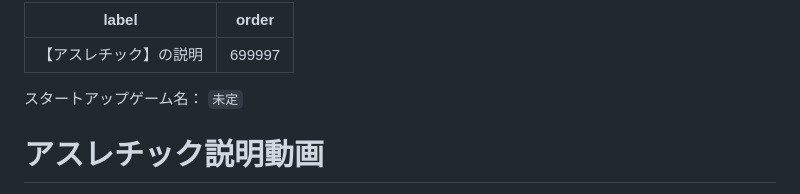
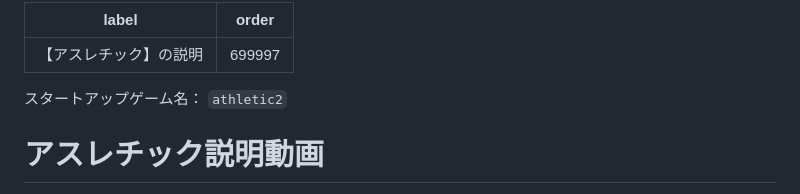
Before and after one commit to dev-LIBERTAS/docs, a Markdown page: description-of-each-game/athletic2.md, the part around the change. GitHub-like rendering.

````diff
--- a/description-of-each-game/athletic2.md
+++ b/description-of-each-game/athletic2.md
@@ -3,7 +3,7 @@ label: 【アスレチック】の説明
 order: 699997
 ---
 スタートアップゲーム名：
-```未定```
+```athletic2```
 # アスレチック説明動画
 [!embed](https://youtu.be/P1Wc_cyfbYs)
 :::danger 注意
````
